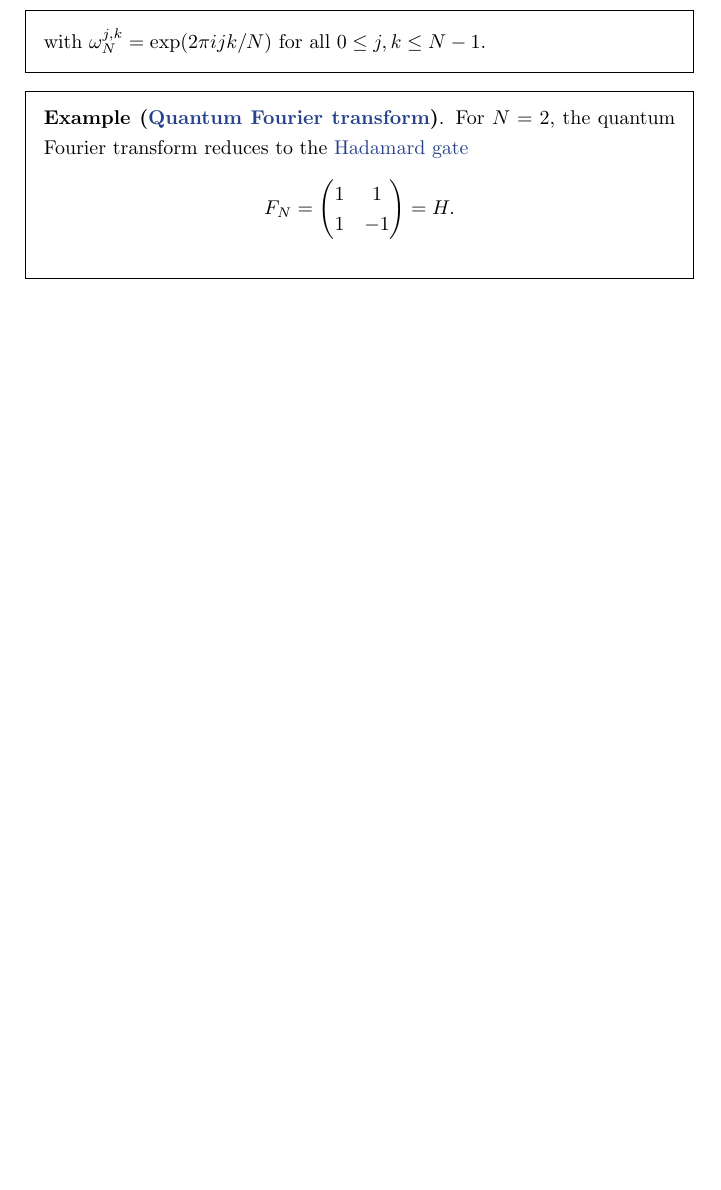
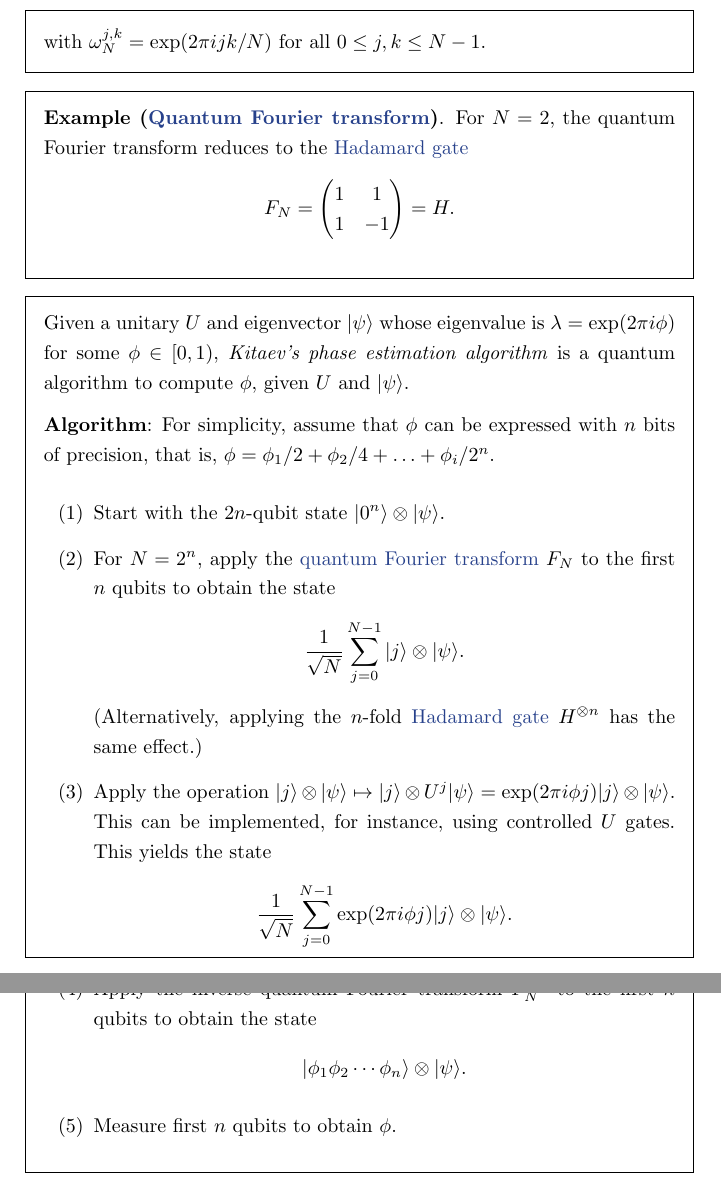
Before and after one commit to jessetvogel/quantum-glossary, a LaTeX document (tex/main.tex, which reads tex/Algorithms/algorithms.tex): part of page 11 of 11 before the commit and two parts of pages 11 and 12 of 12 after it, the two joined at a grey line, cut so that both start at the same text, the shorter picture padded with empty space. Compiled offline with pdfLaTeX.

Commit message:
add topic: Phase estimation

```diff
--- a/tex/Algorithms/algorithms.tex
+++ b/tex/Algorithms/algorithms.tex
@@ -65,6 +65,24 @@
     \[ F_N = \begin{pmatrix} 1 & 1 \\ 1 & -1 \end{pmatrix} = H . \]
 \end{example}
 
+\begin{topic}{kitaev-phase-estimation-algorithm}{Kitaev's phase estimation algorithm}
+    Given a unitary $U$ and eigenvector $\ket{\psi}$ whose eigenvalue is $\lambda = \exp(2 \pi i \phi)$ for some $\phi \in [0, 1)$, \emph{Kitaev's phase estimation algorithm} is a quantum algorithm to compute $\phi$, given $U$ and $\ket{\psi}$.
+
+    \textbf{Algorithm}: For simplicity, assume that $\phi$ can be expressed with $n$ bits of precision, that is, $\phi = \phi_1 / 2 + \phi_2 / 4 + \ldots + \phi_i / 2^n$.
+    \begin{enumerate}[label=(\arabic*)]
+        \item Start with the $2n$-qubit state $\ket{0^n} \otimes \ket{\psi}$.
+        \item For $N = 2^n$, apply the \tref{quantum-fourier-transform}{quantum Fourier transform} $F_N$ to the first $n$ qubits to obtain the state
+        \[ \frac{1}{\sqrt{N}} \sum_{j = 0}^{N - 1} \ket{j} \otimes \ket{\psi} . \]
+        (Alternatively, applying the $n$-fold \tref{hadamard-gate}{Hadamard gate} $H^{\otimes n}$ has the same effect.)
+        \item Apply the operation $\ket{j} \otimes \ket{\psi} \mapsto \ket{j} \otimes U^j \ket{\psi} = \exp(2 \pi i \phi j) \ket{j} \otimes \ket{\psi}$. This can be implemented, for instance, using controlled $U$ gates. This yields the state
+        \[ \frac{1}{\sqrt{N}} \sum_{j = 0}^{N - 1} \exp(2 \pi i \phi j) \ket{j} \otimes \ket{\psi} . \]
+        \item Apply the inverse quantum Fourier transform $F_N^{-1}$ to the first $n$ qubits to obtain the state
+        \[ \ket{\phi_1 \phi_2 \cdots \phi_n} \otimes \ket{\psi} . \]
+        \item Measure first $n$ qubits to obtain $\phi$.
+    \end{enumerate}
+\end{topic}
+
+
 % \begin{topic}{shor-algorithm}{Shor's algorithm}
 
 % \end{topic}
```
Also changed, not shown: tex/Algorithms/algorithms.tex (6 more changed lines).
